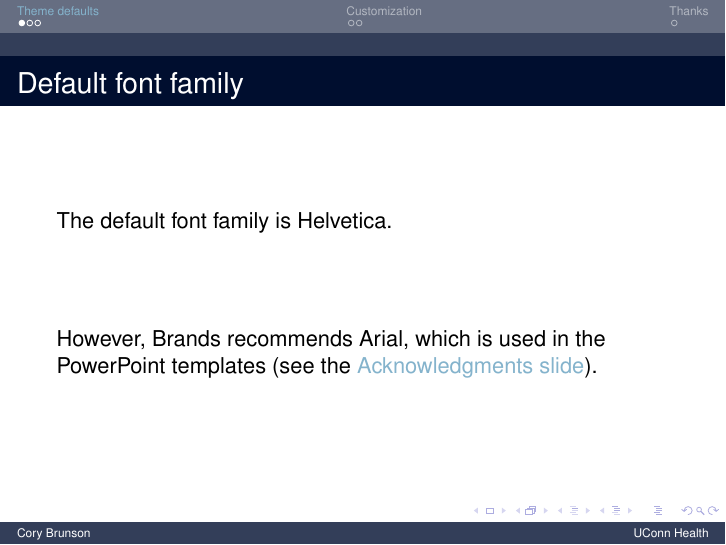
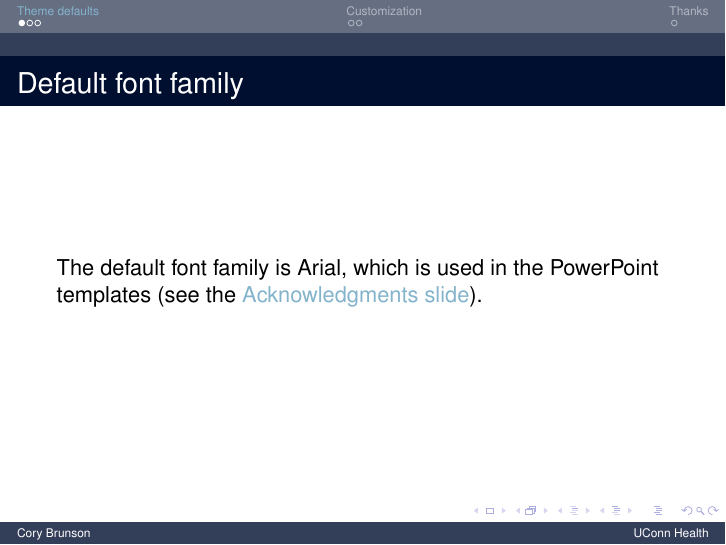
Before and after one commit to corybrunson/beamerthemeuconn, LaTeX slides (uconn-colors-fonts-example.tex, which reads beamerfontthemeuconn.sty): page 3 of 8. Compiled offline with pdfLaTeX.

Commit message:
use Arial rather than Helvetica (?)

```diff
--- a/beamerfontthemeuconn.sty
+++ b/beamerfontthemeuconn.sty
@@ -1,9 +1,12 @@
 \mode<presentation>
 
-% Switch to Helvetica family
-\usepackage{helvet}
+% Switch to Helvetica defaults
+%\usepackage{helvet}
+%\renewcommand{\familydefault}{\sfdefault}
+% Switch to Arial defaults
+\renewcommand{\rmdefault}{phv}
+\renewcommand{\sfdefault}{phv}
 \renewcommand{\familydefault}{\sfdefault}
-% Note: Should be changed to Arial, per Brands.
 
 % Font assignments
 
--- a/uconn-colors-fonts-example.tex
+++ b/uconn-colors-fonts-example.tex
@@ -39,10 +39,7 @@
 
 \begin{frame}{Default font family}
 
-The default font family is Helvetica.
-
-\vfill
-However, Brands recommends Arial, which is used in the PowerPoint templates (see the \hyperlink{slide:acknowledgments}{Acknowledgments slide}).
+The default font family is Arial, which is used in the PowerPoint templates (see the \hyperlink{slide:acknowledgments}{Acknowledgments slide}).
 
 \end{frame}
 
```
